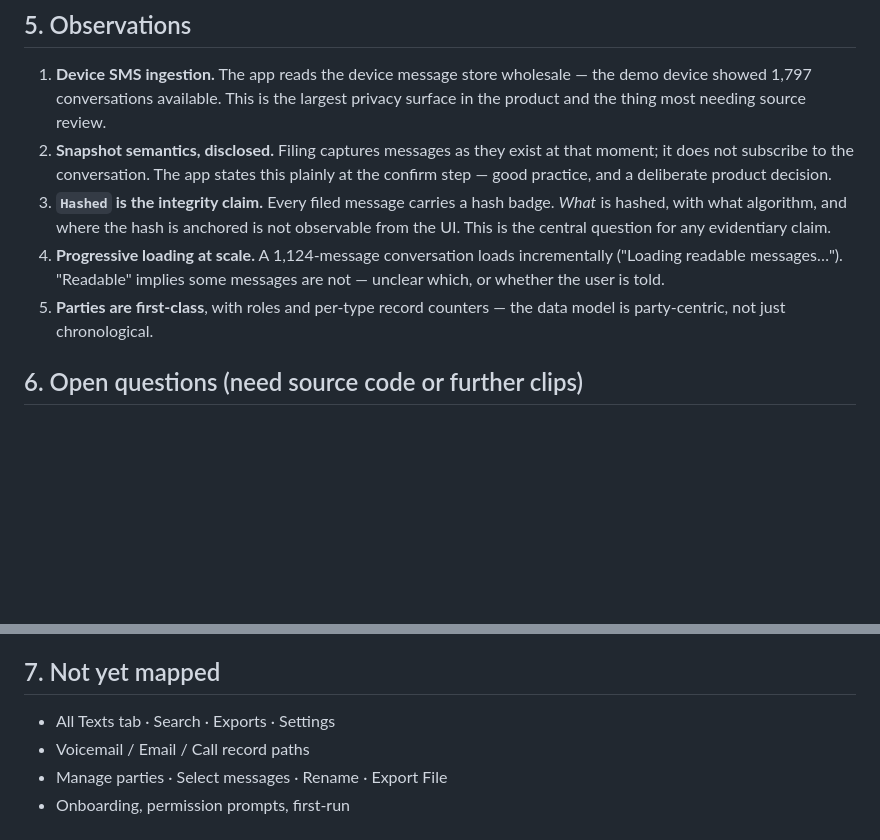
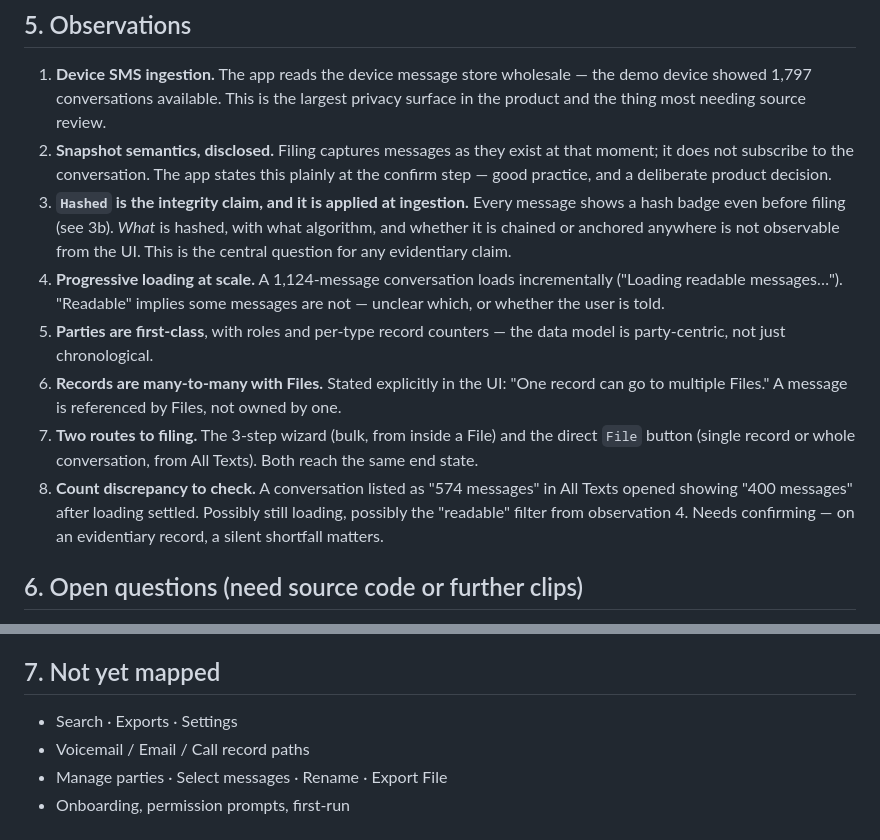
Before and after one commit to CoachCotner/Recalltext, a Markdown page: analysis/commlocker-workflow.md, 2 parts joined by grey strips. Rendered like a GitHub page; blank space fills up the shorter version.

```diff
--- a/analysis/commlocker-workflow.md
+++ b/analysis/commlocker-workflow.md
@@ -133,14 +189,25 @@ Select messages · Export File
 2. **Snapshot semantics, disclosed.** Filing captures messages as they exist at
    that moment; it does not subscribe to the conversation. The app states this
    plainly at the confirm step — good practice, and a deliberate product decision.
-3. **`Hashed` is the integrity claim.** Every filed message carries a hash badge.
-   *What* is hashed, with what algorithm, and where the hash is anchored is not
+3. **`Hashed` is the integrity claim, and it is applied at ingestion.** Every
+   message shows a hash badge even before filing (see 3b). *What* is hashed, with
+   what algorithm, and whether it is chained or anchored anywhere is not
    observable from the UI. This is the central question for any evidentiary claim.
 4. **Progressive loading at scale.** A 1,124-message conversation loads
    incrementally ("Loading readable messages…"). "Readable" implies some messages
    are not — unclear which, or whether the user is told.
 5. **Parties are first-class**, with roles and per-type record counters — the data
    model is party-centric, not just chronological.
+6. **Records are many-to-many with Files.** Stated explicitly in the UI: "One
+   record can go to multiple Files." A message is referenced by Files, not owned
+   by one.
+7. **Two routes to filing.** The 3-step wizard (bulk, from inside a File) and the
+   direct `File` button (single record or whole conversation, from All Texts).
+   Both reach the same end state.
+8. **Count discrepancy to check.** A conversation listed as "574 messages" in All
+   Texts opened showing "400 messages" after loading settled. Possibly still
+   loading, possibly the "readable" filter from observation 4. Needs confirming —
+   on an evidentiary record, a silent shortfall matters.
 
 ## 6. Open questions (need source code or further clips)
 
@@ -154,7 +221,7 @@ Select messages · Export File
 
 ## 7. Not yet mapped
 
-- All Texts tab · Search · Exports · Settings
+- Search · Exports · Settings
 - Voicemail / Email / Call record paths
 - Manage parties · Select messages · Rename · Export File
 - Onboarding, permission prompts, first-run
```
Also changed, not shown: other parts of analysis/commlocker-workflow.md (+56 -0 lines).
